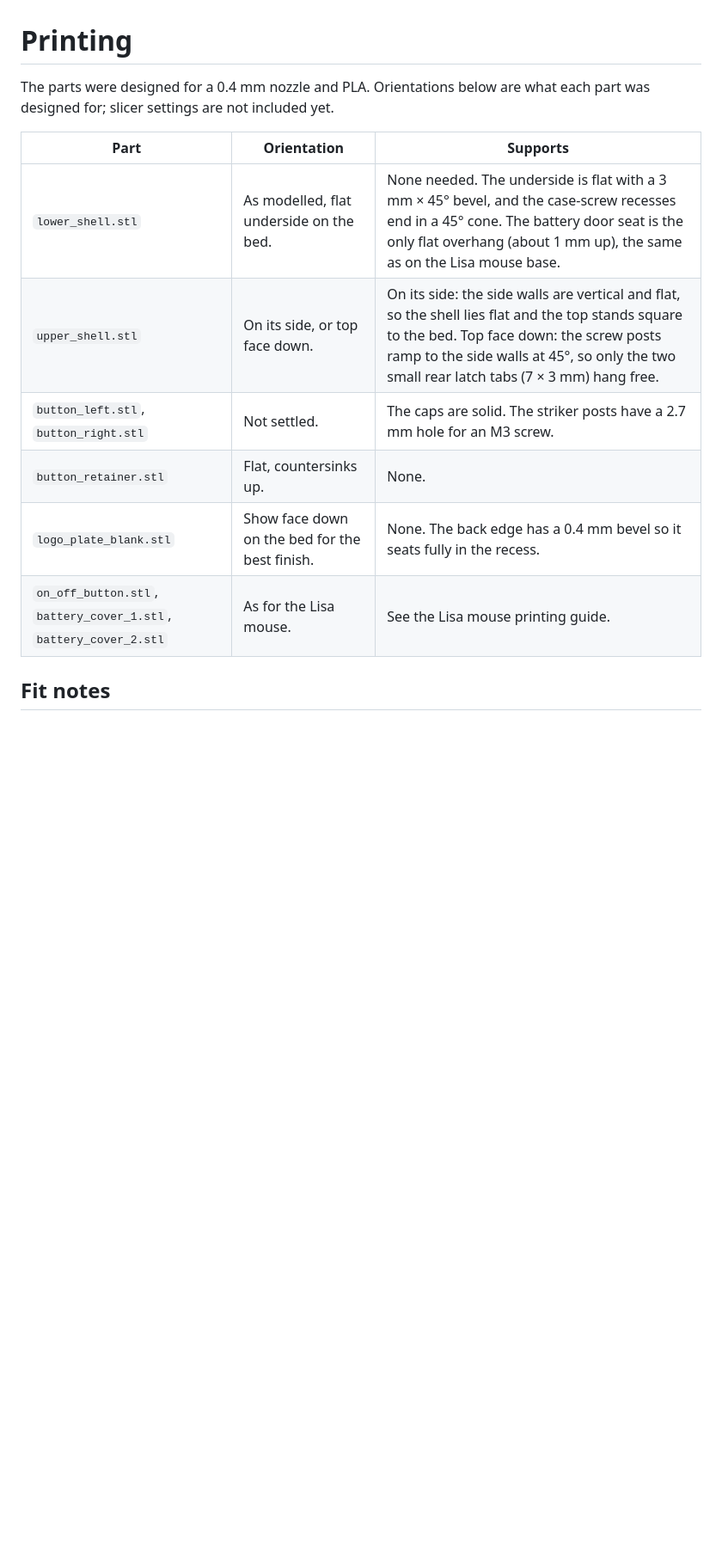
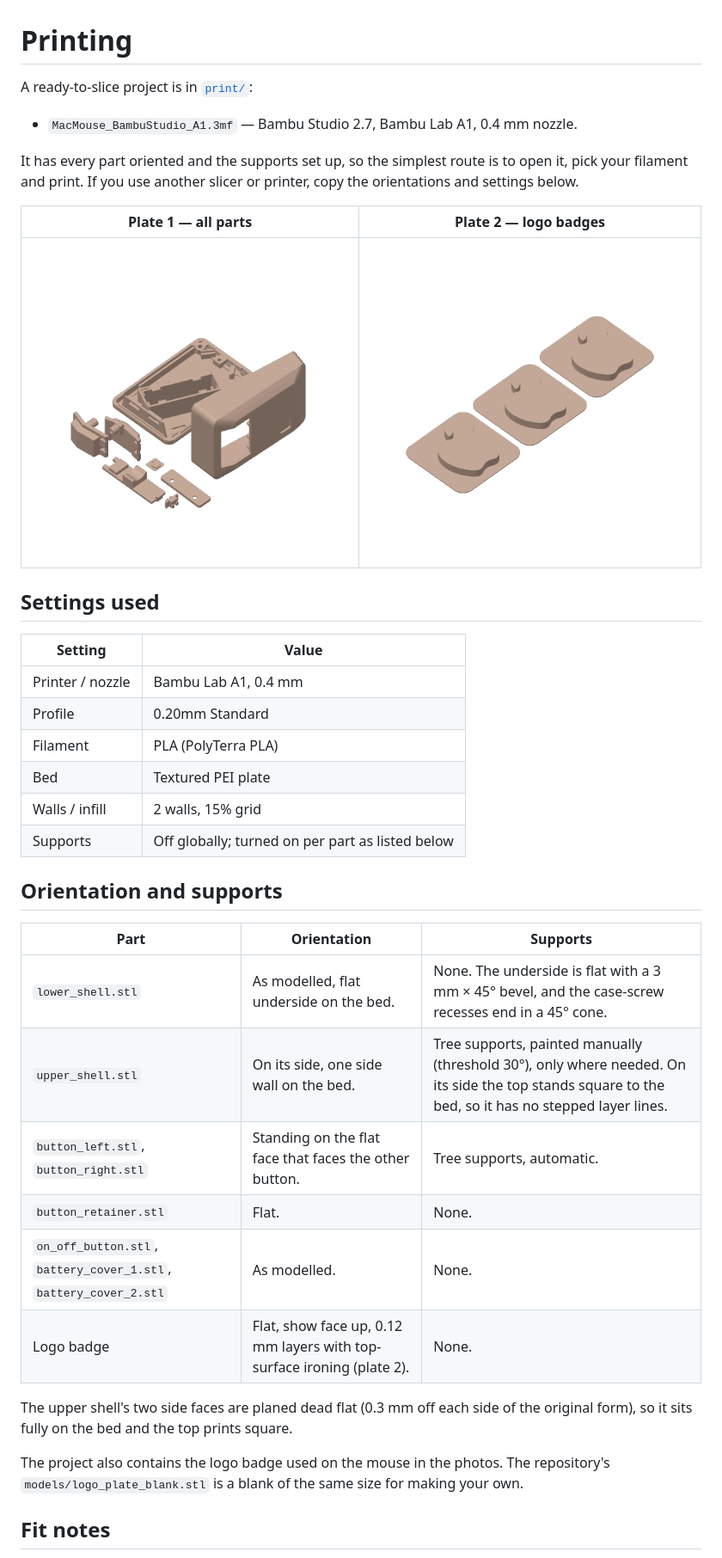
Before and after one commit to wottle/mac-mouse-logitech-m185, a Markdown page: docs/PRINTING.md, the part around one of its changes. Shown at 86% size. GitHub-like rendering; pictures changed too: images/plates/plate_1.png (added), images/plates/plate_2.png (added); blank space fills up the shorter version.

```diff
--- a/docs/PRINTING.md
+++ b/docs/PRINTING.md
@@ -1,18 +1,44 @@
 # Printing
 
-The parts were designed for a 0.4 mm nozzle and PLA. Orientations below are what each
-part was designed for; slicer settings are not included yet.
+A ready-to-slice project is in [`print/`](../print/):
 
-<!-- TODO(author): add the printer, layer height, and slicer projects (print/) once the settings are final. -->
+- `MacMouse_BambuStudio_A1.3mf` — Bambu Studio 2.7, Bambu Lab A1, 0.4 mm nozzle.
+
+It has every part oriented and the supports set up, so the simplest route is to open it,
+pick your filament and print. If you use another slicer or printer, copy the orientations
+and settings below.
+
+| Plate 1 — all parts | Plate 2 — logo badges |
+|---|---|
+| ![Plate 1](../images/plates/plate_1.png) | ![Plate 2](../images/plates/plate_2.png) |
+
+## Settings used
+
+| Setting | Value |
+|---------|-------|
+| Printer / nozzle | Bambu Lab A1, 0.4 mm |
+| Profile | 0.20mm Standard |
+| Filament | PLA (PolyTerra PLA) |
+| Bed | Textured PEI plate |
+| Walls / infill | 2 walls, 15% grid |
+| Supports | Off globally; turned on per part as listed below |
+
+## Orientation and supports
 
 | Part | Orientation | Supports |
 |------|-------------|----------|
-| `lower_shell.stl` | As modelled, flat underside on the bed. | None needed. The underside is flat with a 3 mm × 45° bevel, and the case-screw recesses end in a 45° cone. The battery door seat is the only flat overhang (about 1 mm up), the same as on the Lisa mouse base. |
-| `upper_shell.stl` | On its side, or top face down. | On its side: the side walls are vertical and flat, so the shell lies flat and the top stands square to the bed. Top face down: the screw posts ramp to the side walls at 45°, so only the two small rear latch tabs (7 × 3 mm) hang free. |
-| `button_left.stl`, `button_right.stl` | Not settled. | The caps are solid. The striker posts have a 2.7 mm hole for an M3 screw. |
-| `button_retainer.stl` | Flat, countersinks up. | None. |
-| `logo_plate_blank.stl` | Show face down on the bed for the best finish. | None. The back edge has a 0.4 mm bevel so it seats fully in the recess. |
-| `on_off_button.stl`, `battery_cover_1.stl`, `battery_cover_2.stl` | As for the Lisa mouse. | See the Lisa mouse printing guide. |
+| `lower_shell.stl` | As modelled, flat underside on the bed. | None. The underside is flat with a 3 mm × 45° bevel, and the case-screw recesses end in a 45° cone. |
+| `upper_shell.stl` | On its side, one side wall on the bed. | Tree supports, painted manually (threshold 30°), only where needed. On its side the top stands square to the bed, so it has no stepped layer lines. |
+| `button_left.stl`, `button_right.stl` | Standing on the flat face that faces the other button. | Tree supports, automatic. |
+| `button_retainer.stl` | Flat. | None. |
+| `on_off_button.stl`, `battery_cover_1.stl`, `battery_cover_2.stl` | As modelled. | None. |
+| Logo badge | Flat, show face up, 0.12 mm layers with top-surface ironing (plate 2). | None. |
+
+The upper shell's two side faces are planed dead flat (0.3 mm off each side of the
+original form), so it sits fully on the bed and the top prints square.
+
+The project also contains the logo badge used on the mouse in the photos. The repository's
+`models/logo_plate_blank.stl` is a blank of the same size for making your own.
 
 ## Fit notes
 
```
Also changed, not shown: other parts of docs/PRINTING.md (+3 -0 lines), README.md (+6 -7 lines), 4 other files.
